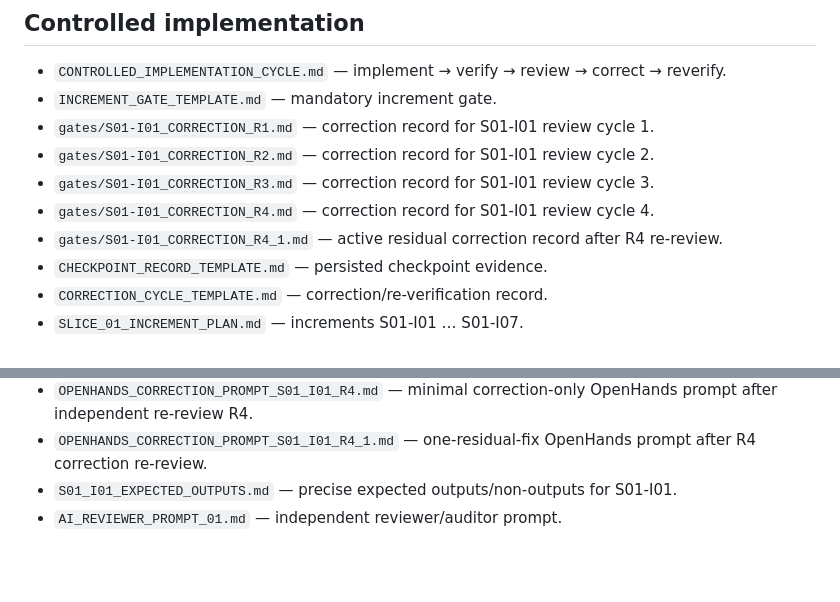
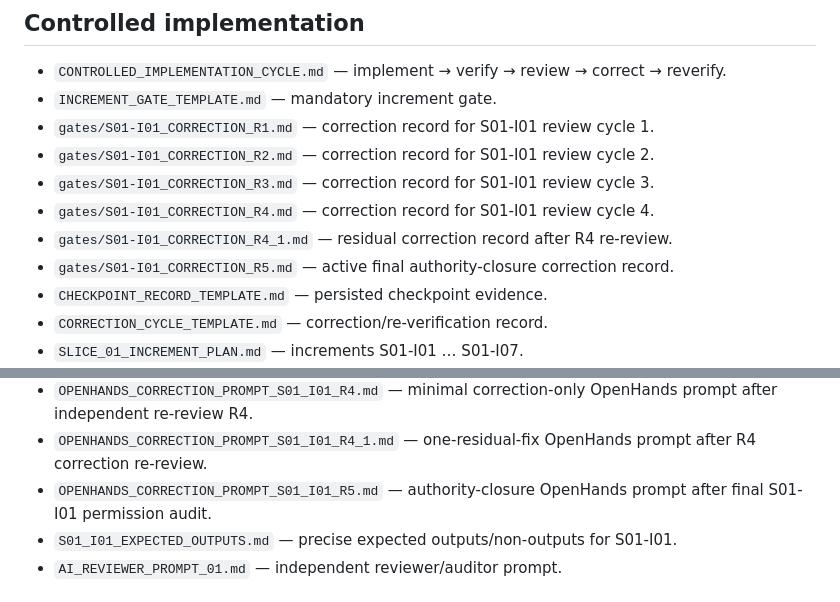
Before and after one commit to scientifica007/National_Inspection_Platform, a Markdown page: docs/DOCUMENTATION_INDEX.md, 2 parts joined by grey strips. Drawn GitHub-style; blank space fills up the shorter version.

Commit message:
docs: index S01-I01 R5 authority-closure cycle

```diff
--- a/docs/DOCUMENTATION_INDEX.md
+++ b/docs/DOCUMENTATION_INDEX.md
@@ -57,7 +57,8 @@ If a true conflict remains after applying this order, implementation must stop a
 - `gates/S01-I01_CORRECTION_R2.md` — correction record for S01-I01 review cycle 2.
 - `gates/S01-I01_CORRECTION_R3.md` — correction record for S01-I01 review cycle 3.
 - `gates/S01-I01_CORRECTION_R4.md` — correction record for S01-I01 review cycle 4.
-- `gates/S01-I01_CORRECTION_R4_1.md` — active residual correction record after R4 re-review.
+- `gates/S01-I01_CORRECTION_R4_1.md` — residual correction record after R4 re-review.
+- `gates/S01-I01_CORRECTION_R5.md` — active final authority-closure correction record.
 - `CHECKPOINT_RECORD_TEMPLATE.md` — persisted checkpoint evidence.
 - `CORRECTION_CYCLE_TEMPLATE.md` — correction/re-verification record.
 - `SLICE_01_INCREMENT_PLAN.md` — increments S01-I01 … S01-I07.
@@ -79,6 +80,7 @@ If a true conflict remains after applying this order, implementation must stop a
 - `OPENHANDS_CORRECTION_PROMPT_S01_I01_R3.md` — correction-only OpenHands prompt after independent re-review R3.
 - `OPENHANDS_CORRECTION_PROMPT_S01_I01_R4.md` — minimal correction-only OpenHands prompt after independent re-review R4.
 - `OPENHANDS_CORRECTION_PROMPT_S01_I01_R4_1.md` — one-residual-fix OpenHands prompt after R4 correction re-review.
+- `OPENHANDS_CORRECTION_PROMPT_S01_I01_R5.md` — authority-closure OpenHands prompt after final S01-I01 permission audit.
 - `S01_I01_EXPECTED_OUTPUTS.md` — precise expected outputs/non-outputs for S01-I01.
 - `AI_REVIEWER_PROMPT_01.md` — independent reviewer/auditor prompt.
 
```
